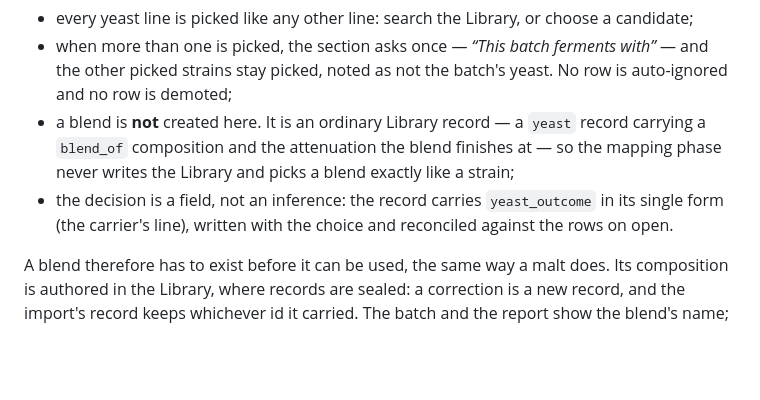
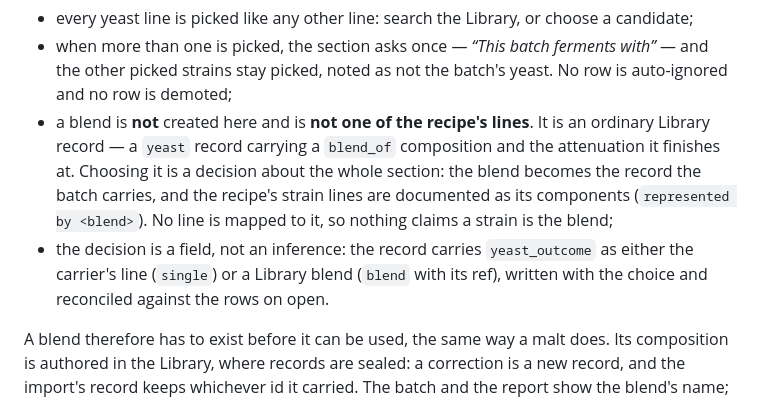
Before and after one commit to leebsmith/dag-calculator, a Markdown page: docs/import.md, the part around the change. Rendered like a GitHub page; blank space fills up the shorter version.

Commit message:
Document the blend as the section's record

```diff
--- a/docs/import.md
+++ b/docs/import.md
@@ -83,12 +83,15 @@ strain the batch ferments with:
 - when more than one is picked, the section asks once — *“This batch ferments with”* —
   and the other picked strains stay picked, noted as not the batch's yeast. No row is
   auto-ignored and no row is demoted;
-- a blend is **not** created here. It is an ordinary Library record — a `yeast` record
-  carrying a `blend_of` composition and the attenuation the blend finishes at — so the
-  mapping phase never writes the Library and picks a blend exactly like a strain;
-- the decision is a field, not an inference: the record carries `yeast_outcome` in its
-  single form (the carrier's line), written with the choice and reconciled against the
-  rows on open.
+- a blend is **not** created here and is **not one of the recipe's lines**. It is an
+  ordinary Library record — a `yeast` record carrying a `blend_of` composition and the
+  attenuation it finishes at. Choosing it is a decision about the whole section: the
+  blend becomes the record the batch carries, and the recipe's strain lines are
+  documented as its components (`represented by <blend>`). No line is mapped to it,
+  so nothing claims a strain is the blend;
+- the decision is a field, not an inference: the record carries `yeast_outcome` as
+  either the carrier's line (`single`) or a Library blend (`blend` with its ref),
+  written with the choice and reconciled against the rows on open.
 
 A blend therefore has to exist before it can be used, the same way a malt does. Its
 composition is authored in the Library, where records are sealed: a correction is a
```
Also changed, not shown: plans/mapping-plans.md (+3 -2 lines).
